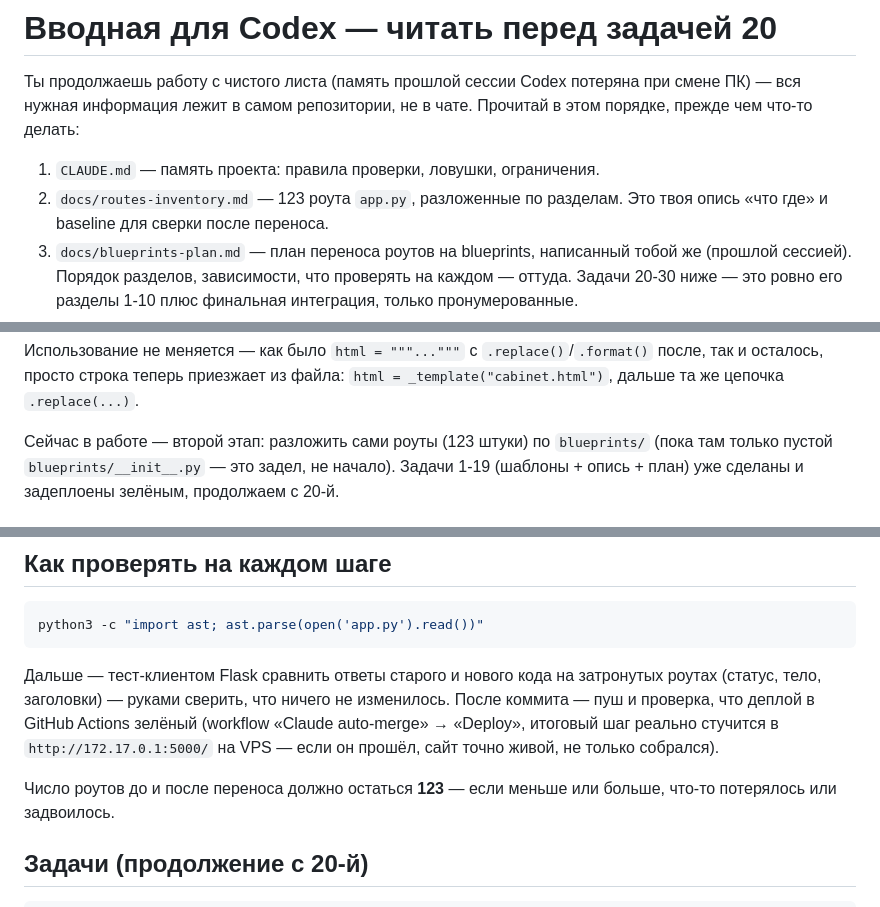
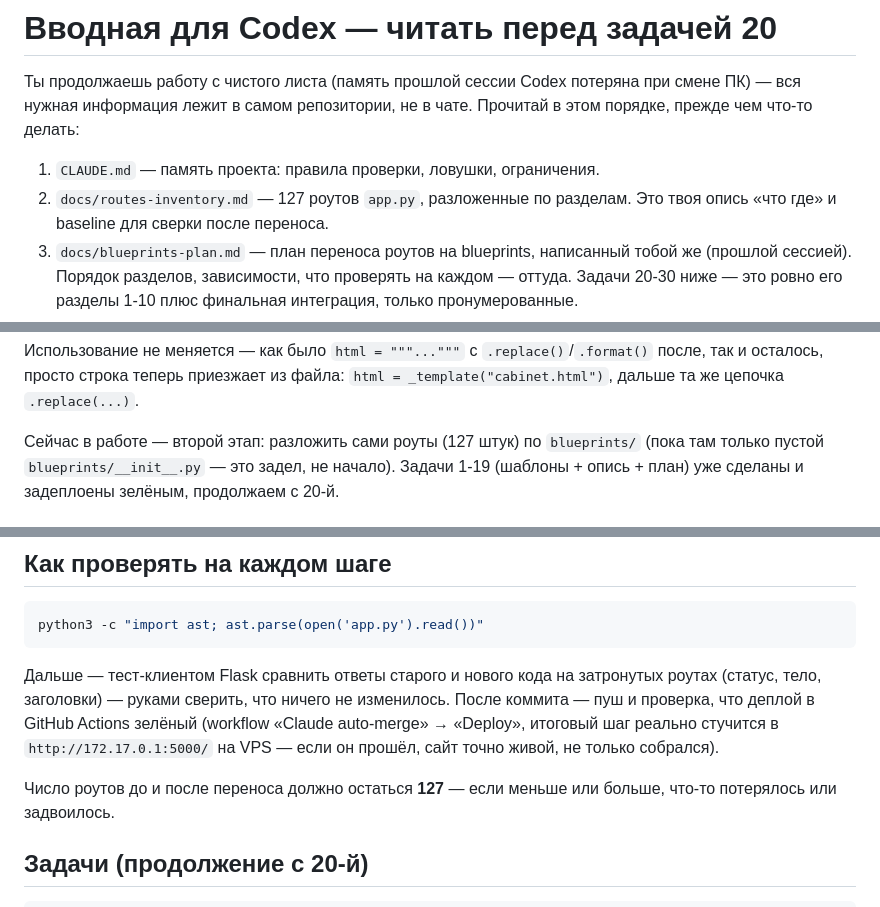
Before and after one commit to VITAZGIO/vitazgio.ru, a Markdown page: docs/codex-onboarding.md, 3 parts joined by grey strips. GitHub-like rendering.

```diff
--- a/docs/codex-onboarding.md
+++ b/docs/codex-onboarding.md
@@ -6,7 +6,7 @@
 делать:
 
 1. `CLAUDE.md` — память проекта: правила проверки, ловушки, ограничения.
-2. `docs/routes-inventory.md` — 123 роута `app.py`, разложенные по
+2. `docs/routes-inventory.md` — 127 роутов `app.py`, разложенные по
    разделам. Это твоя опись «что где» и baseline для сверки после
    переноса.
 3. `docs/blueprints-plan.md` — план переноса роутов на blueprints,
@@ -33,7 +33,7 @@ def _template(name):
 приезжает из файла: `html = _template("cabinet.html")`, дальше та же
 цепочка `.replace(...)`.
 
-Сейчас в работе — второй этап: разложить сами роуты (123 штуки) по
+Сейчас в работе — второй этап: разложить сами роуты (127 штук) по
 `blueprints/` (пока там только пустой `blueprints/__init__.py` — это
 задел, не начало). Задачи 1-19 (шаблоны + опись + план) уже сделаны и
 задеплоены зелёным, продолжаем с 20-й.
@@ -73,7 +73,7 @@ GitHub Actions зелёный (workflow «Claude auto-merge» → «Deploy»,
 итоговый шаг реально стучится в `http://172.17.0.1:5000/` на VPS —
 если он прошёл, сайт точно живой, не только собрался).
 
-Число роутов до и после переноса должно остаться **123** — если
+Число роутов до и после переноса должно остаться **127** — если
 меньше или больше, что-то потерялось или задвоилось.
 
 ## Задачи (продолжение с 20-й)
```
Also changed, not shown: other parts of docs/codex-onboarding.md (+1 -1 lines), docs/routes-inventory.md (+10 -1 lines).
